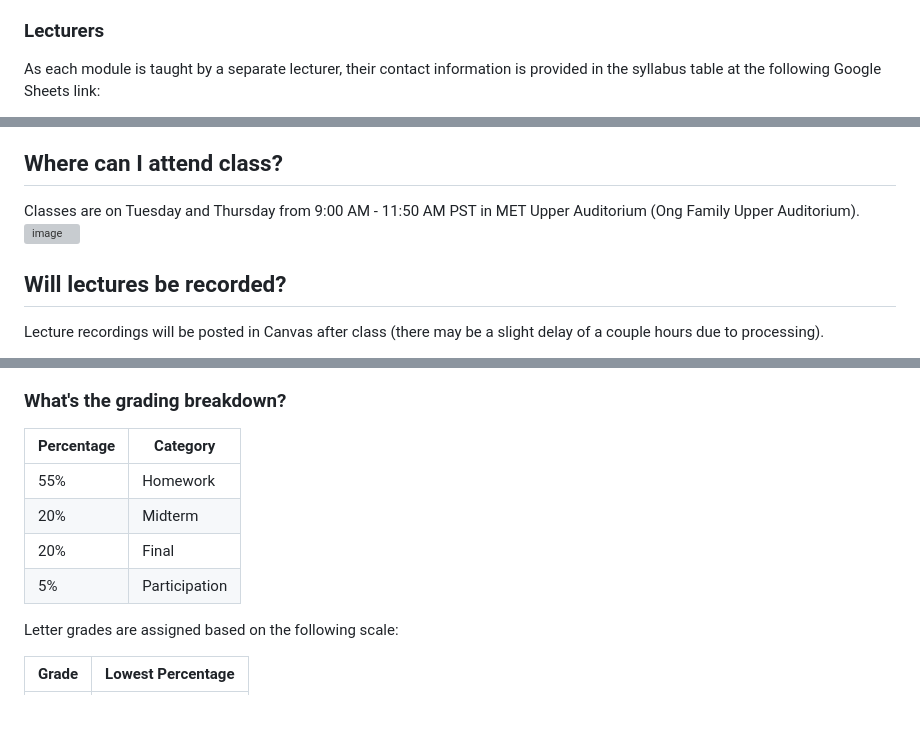
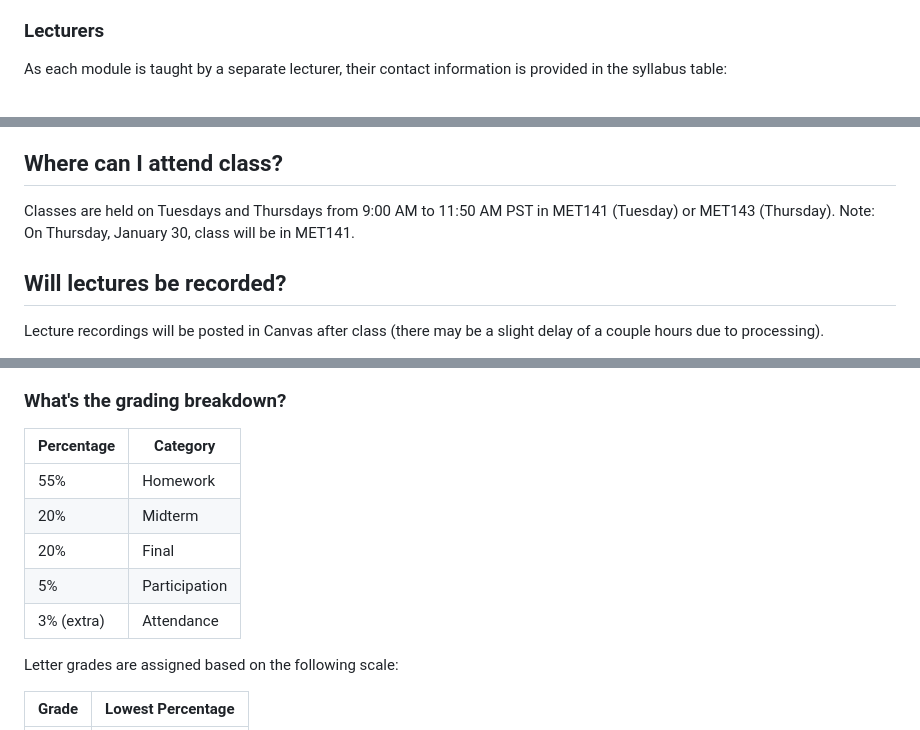
Before and after one commit to biom262/bnfo262-2025, a Markdown page: BNFO262-Syllabus-2025.md, 3 parts joined by grey strips. Rendered like a GitHub page; grey boxes are pictures that could not be loaded.

```diff
--- a/BNFO262-Syllabus-2025.md
+++ b/BNFO262-Syllabus-2025.md
@@ -18,5 +18,5 @@ BNFO262/BGGN237/BIOM262 is designed to teach experimental and analytical approac
 **Teaching Assistant 4:** Jenny Dong (wed009@ucsd.edu)<br>
 
 ### Lecturers
-As each module is taught by a separate lecturer, their contact information is provided in the syllabus table at the following Google Sheets link:
+As each module is taught by a separate lecturer, their contact information is provided in the syllabus table:
 
@@ -35,8 +35,8 @@ Take a look at [our course material from last year](https://github.com/biom262/b
 - [A book that explains how to use data science libraries in python](https://wesmckinney.com/book/)
 
 ## Where can I attend class?
-Classes are on Tuesday and Thursday from 9:00 AM - 11:50 AM PST in MET Upper Auditorium (Ong Family Upper Auditorium).<br>
-<img width="720" alt="image" src="">
+Classes are held on Tuesdays and Thursdays from 9:00 AM to 11:50 AM PST in MET141 (Tuesday) or MET143 (Thursday).
+Note: On Thursday, January 30, class will be in MET141.
 
 
 ## Will lectures be recorded?
@@ -88,12 +88,13 @@ We recognize that small mistakes can sometimes propagate into large points deduc
 In order to qualify for a regrade, a student must score below 80% on the assignment and they must resubmit within one week of when the assignment's grades were published.
 
 ### What's the grading breakdown?
-| Percentage | Category      |
-|------------|---------------|
-|    55%	   | Homework      |
-|    20%	   | Midterm       |
-|    20%	   | Final         |
-|    5%	     | Participation |
+| Percentage   | Category      |
+|--------------|---------------|
+|    55%	     | Homework      |
+|    20%	     | Midterm       |
+|    20%	     | Final         |
+|    5%	       | Participation |
+|    3%	(extra)| Attendance    |
 
 Letter grades are assigned based on the following scale:
 
```
Also changed, not shown: other parts of BNFO262-Syllabus-2025.md (+3 -3 lines).
